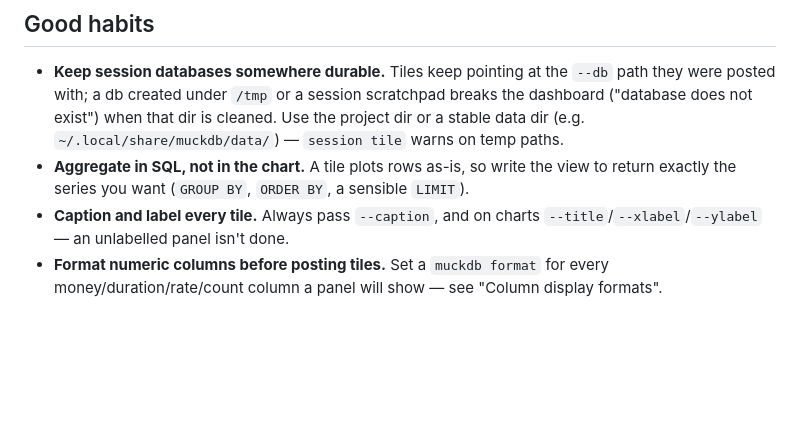
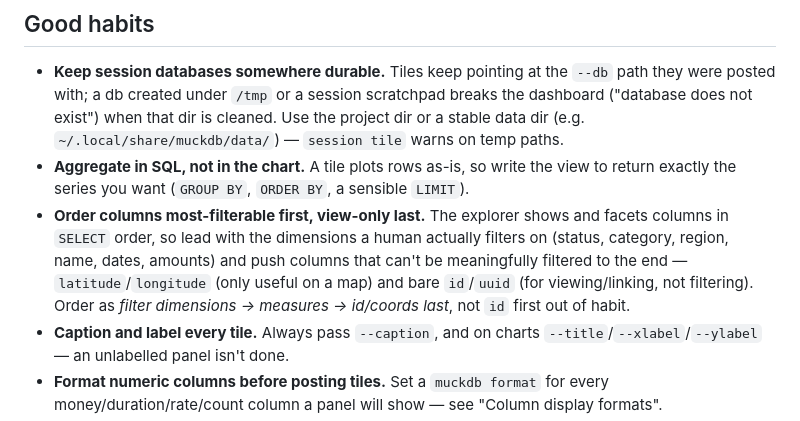
Before and after one commit to nickkaltner/muckdb, a Markdown page: CLAUDE.md, the part around the change. Drawn GitHub-style; blank space fills up the shorter version.

Commit message:
docs(skill): order columns most-filterable first, view-only (id, lat/lon) last
Guide agents to lead a view's SELECT with the dimensions a human actually facets
and filters on, and push columns that can't be meaningfully filtered — bare
id/uuid, latitude/longitude (only useful on a map) — to the end, since the
explorer shows/facets columns in order. Mirrored into CLAUDE.md.

Co-Authored-By: Claude Opus 4.8 (1M context) <noreply@anthropic.com>

```diff
--- a/CLAUDE.md
+++ b/CLAUDE.md
@@ -292,6 +292,12 @@ breaks the tile out of the centred column so every column is visible.
 - **Aggregate in SQL, not in the chart.** A tile plots rows as-is, so write the
   view to return exactly the series you want (`GROUP BY`, `ORDER BY`, a sensible
   `LIMIT`).
+- **Order columns most-filterable first, view-only last.** The explorer shows and
+  facets columns in `SELECT` order, so lead with the dimensions a human actually
+  filters on (status, category, region, name, dates, amounts) and push columns
+  that can't be meaningfully filtered to the end — `latitude`/`longitude` (only
+  useful on a map) and bare `id`/`uuid` (for viewing/linking, not filtering). Order
+  as *filter dimensions → measures → id/coords last*, not `id` first out of habit.
 - **Caption and label every tile.** Always pass `--caption`, and on charts
   `--title`/`--xlabel`/`--ylabel` — an unlabelled panel isn't done.
 - **Format numeric columns before posting tiles.** Set a `muckdb format` for every
```
Also changed, not shown: 1 other file.
